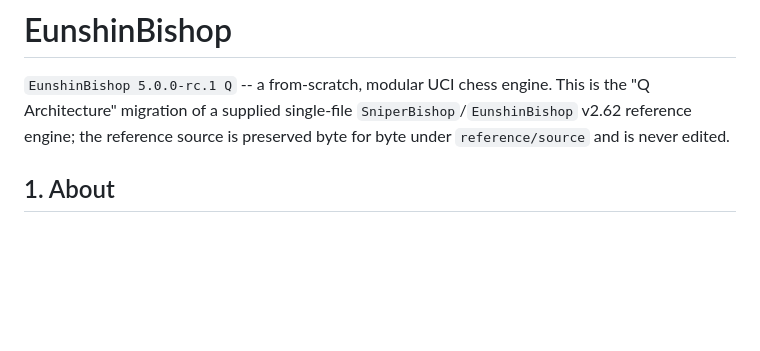
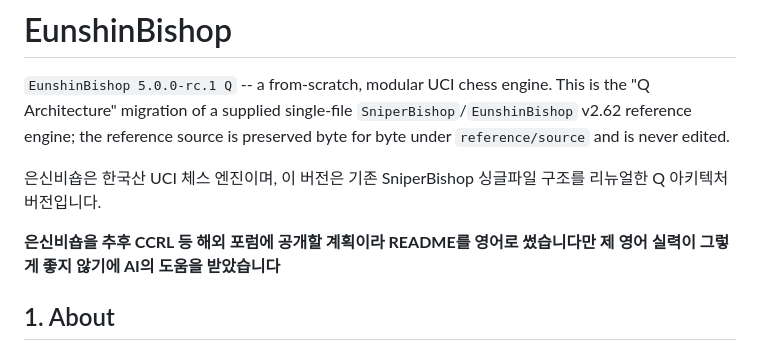
Before and after one commit to Blucy1004/EunshinBishop, a Markdown page: README.md, the part around the change. GitHub-like rendering; blank space fills up the shorter version.

```diff
--- a/README.md
+++ b/README.md
@@ -4,6 +4,10 @@
 This is the "Q Architecture" migration of a supplied single-file
 `SniperBishop`/`EunshinBishop` v2.62 reference engine; the reference source
 is preserved byte for byte under `reference/source` and is never edited.
+
+은신비숍은 한국산 UCI 체스 엔진이며, 이 버전은 기존 SniperBishop 싱글파일 구조를 리뉴얼한 Q 아키텍처 버전입니다.
+
+**은신비숍을 추후 CCRL 등 해외 포럼에 공개할 계획이라 README를 영어로 썼습니다만 제 영어 실력이 그렇게 좋지 않기에 AI의 도움을 받았습니다**
 
 ## 1. About
 
```
